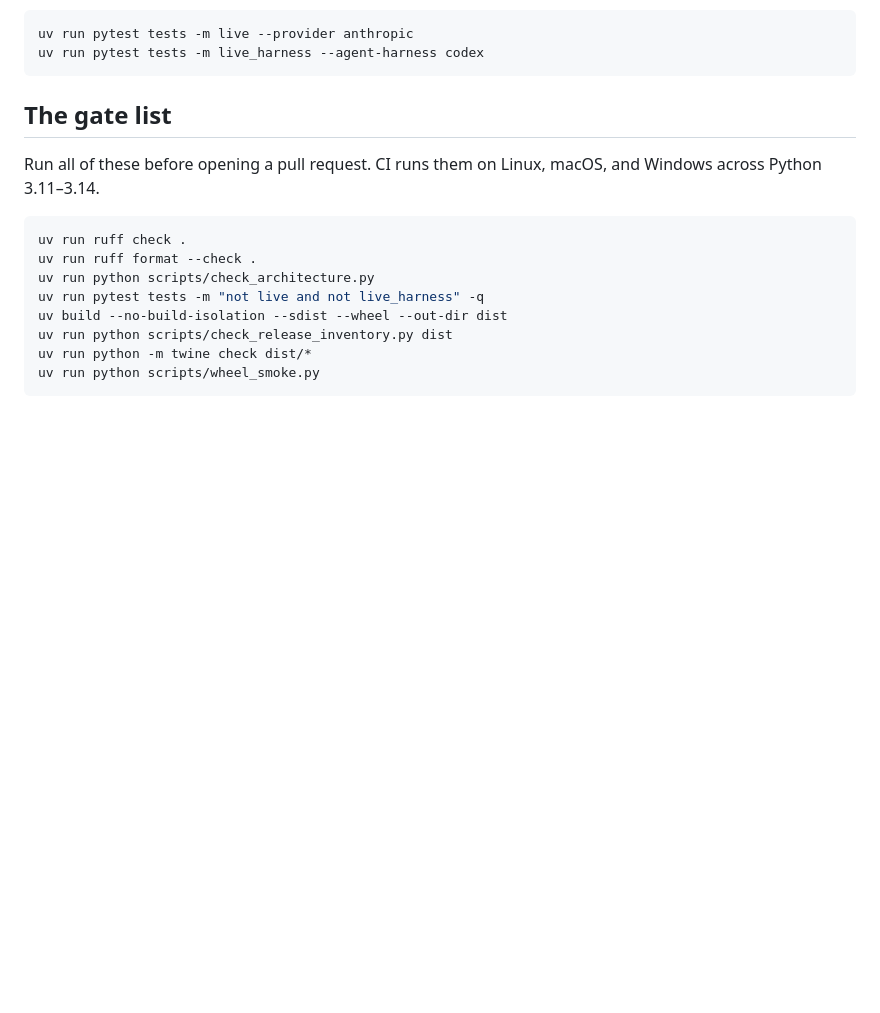
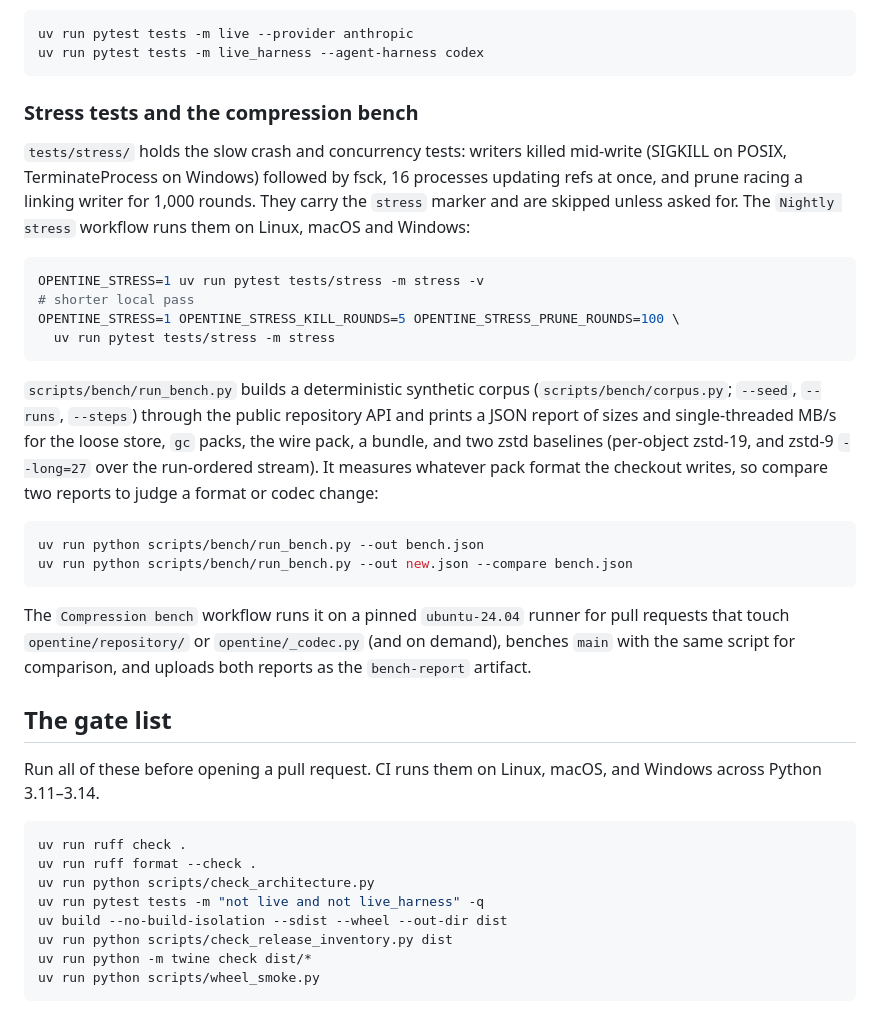
Before and after one commit to 0xcircuitbreaker/opentine, a Markdown page: CONTRIBUTING.md, the part around the change. GitHub-like rendering; blank space fills up the shorter version.

Commit message:
Document running the stress tests and compression bench

````diff
--- a/CONTRIBUTING.md
+++ b/CONTRIBUTING.md
@@ -33,6 +33,39 @@ opt-in:
 uv run pytest tests -m live --provider anthropic
 uv run pytest tests -m live_harness --agent-harness codex
 ```
+
+### Stress tests and the compression bench
+
+`tests/stress/` holds the slow crash and concurrency tests: writers killed
+mid-write (SIGKILL on POSIX, TerminateProcess on Windows) followed by fsck, 16
+processes updating refs at once, and prune racing a linking writer for 1,000
+rounds. They carry the `stress` marker and are skipped unless asked for. The
+`Nightly stress` workflow runs them on Linux, macOS and Windows:
+
+```bash
+OPENTINE_STRESS=1 uv run pytest tests/stress -m stress -v
+# shorter local pass
+OPENTINE_STRESS=1 OPENTINE_STRESS_KILL_ROUNDS=5 OPENTINE_STRESS_PRUNE_ROUNDS=100 \
+  uv run pytest tests/stress -m stress
+```
+
+`scripts/bench/run_bench.py` builds a deterministic synthetic corpus
+(`scripts/bench/corpus.py`; `--seed`, `--runs`, `--steps`) through the public
+repository API and prints a JSON report of sizes and single-threaded MB/s for
+the loose store, `gc` packs, the wire pack, a bundle, and two zstd baselines
+(per-object zstd-19, and zstd-9 `--long=27` over the run-ordered stream). It
+measures whatever pack format the checkout writes, so compare two reports to
+judge a format or codec change:
+
+```bash
+uv run python scripts/bench/run_bench.py --out bench.json
+uv run python scripts/bench/run_bench.py --out new.json --compare bench.json
+```
+
+The `Compression bench` workflow runs it on a pinned `ubuntu-24.04` runner for
+pull requests that touch `opentine/repository/` or `opentine/_codec.py` (and on
+demand), benches `main` with the same script for comparison, and uploads both
+reports as the `bench-report` artifact.
 
 ## The gate list
 
````
